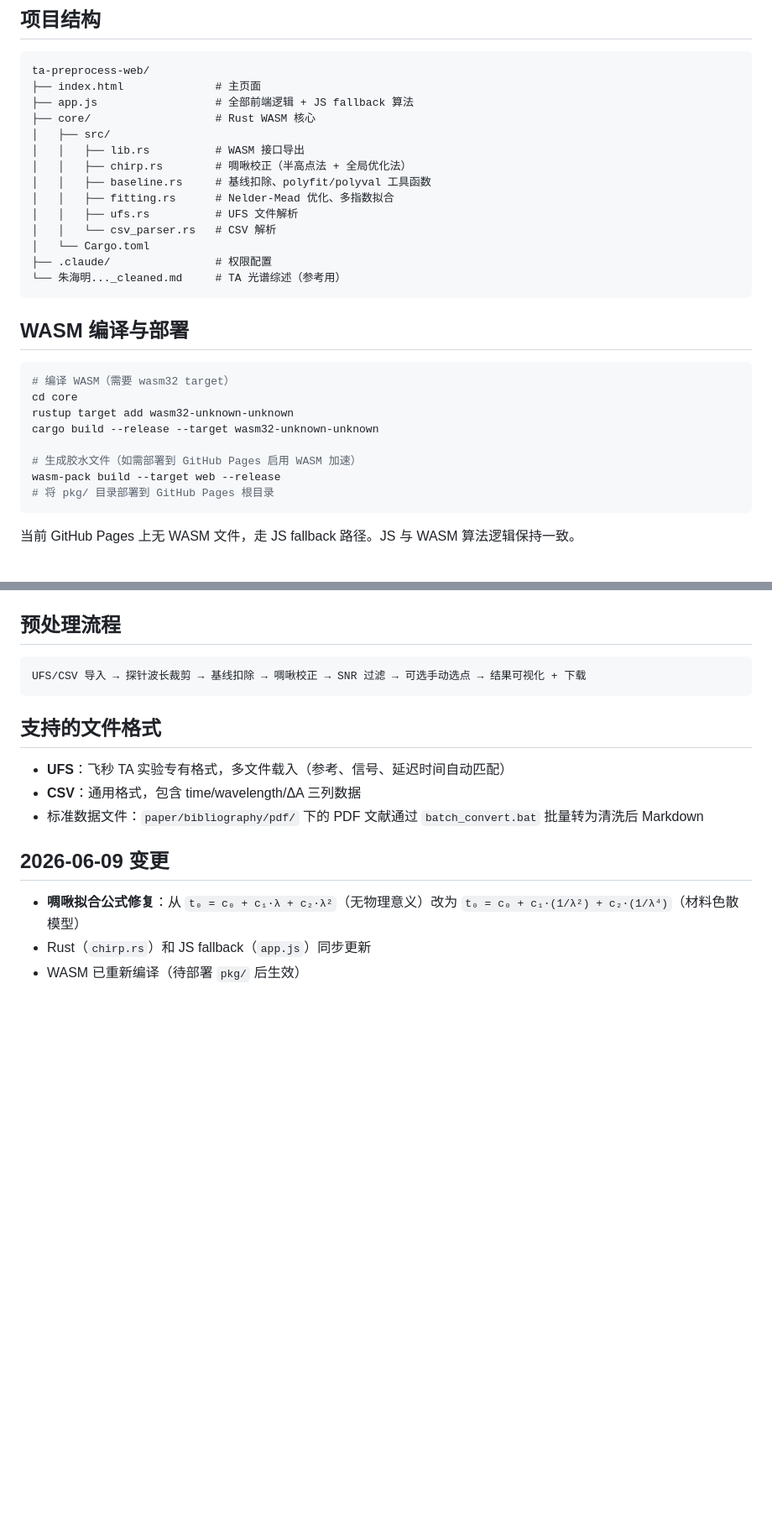
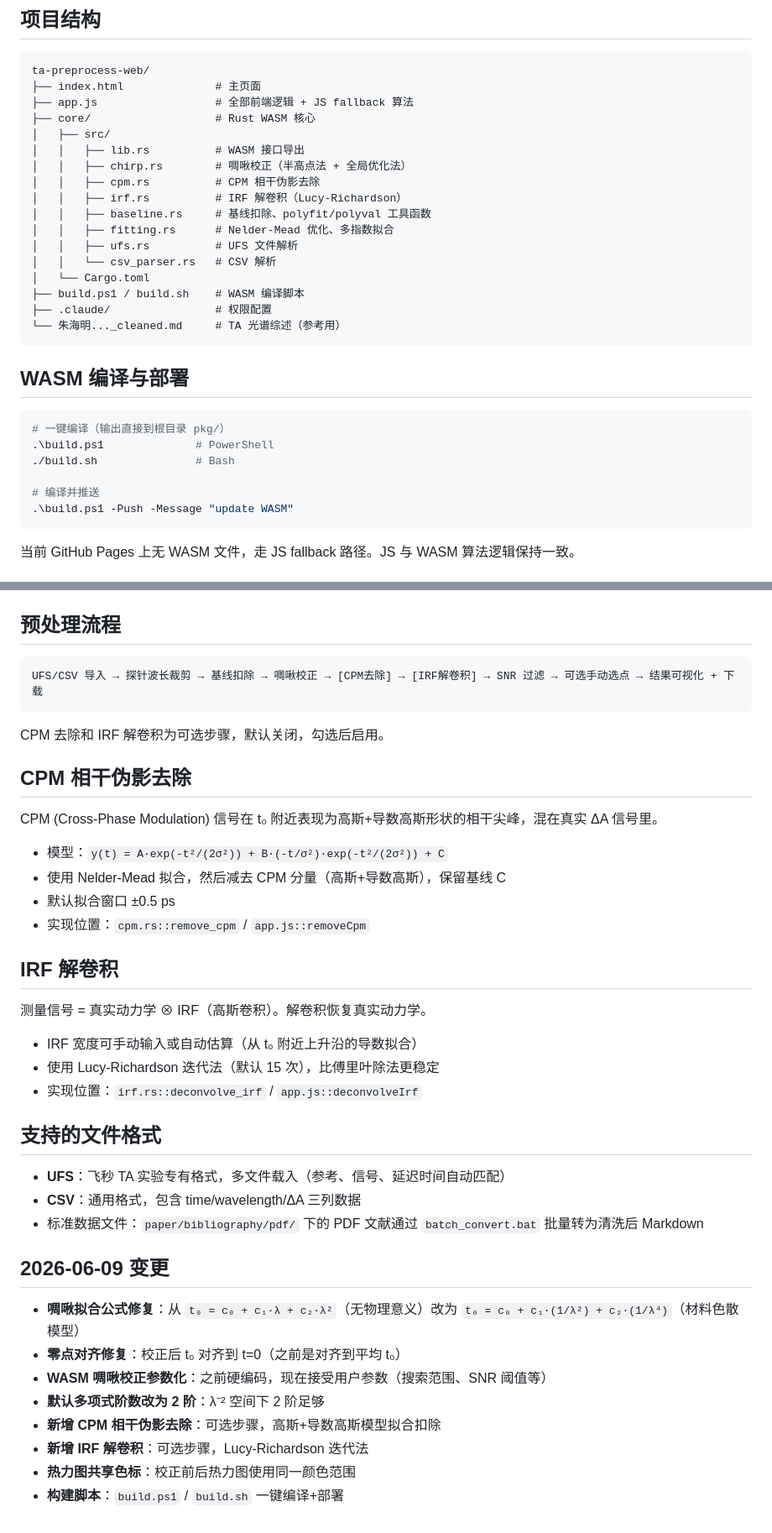
Before and after one commit to Henrydeng1999/ta-preprocess-web, a Markdown page: CLAUDE.md, 2 parts joined by grey strips. Shown at 84% size. Drawn GitHub-style; blank space fills up the shorter version.

Commit message:
update CLAUDE.md with CPM/IRF docs

````diff
--- a/CLAUDE.md
+++ b/CLAUDE.md
@@ -18,11 +18,14 @@ ta-preprocess-web/
 │   ├── src/
 │   │   ├── lib.rs          # WASM 接口导出
 │   │   ├── chirp.rs        # 啁啾校正（半高点法 + 全局优化法）
+│   │   ├── cpm.rs          # CPM 相干伪影去除
+│   │   ├── irf.rs          # IRF 解卷积（Lucy-Richardson）
 │   │   ├── baseline.rs     # 基线扣除、polyfit/polyval 工具函数
 │   │   ├── fitting.rs      # Nelder-Mead 优化、多指数拟合
 │   │   ├── ufs.rs          # UFS 文件解析
 │   │   └── csv_parser.rs   # CSV 解析
 │   └── Cargo.toml
+├── build.ps1 / build.sh    # WASM 编译脚本
 ├── .claude/                # 权限配置
 └── 朱海明..._cleaned.md     # TA 光谱综述（参考用）
 ```
@@ -30,14 +33,12 @@ ta-preprocess-web/
 ## WASM 编译与部署
 
 ```bash
-# 编译 WASM（需要 wasm32 target）
-cd core
-rustup target add wasm32-unknown-unknown
-cargo build --release --target wasm32-unknown-unknown
+# 一键编译（输出直接到根目录 pkg/）
+.\build.ps1              # PowerShell
+./build.sh               # Bash
 
-# 生成胶水文件（如需部署到 GitHub Pages 启用 WASM 加速）
-wasm-pack build --target web --release
-# 将 pkg/ 目录部署到 GitHub Pages 根目录
+# 编译并推送
+.\build.ps1 -Push -Message "update WASM"
 ```
 
 当前 GitHub Pages 上无 WASM 文件，走 JS fallback 路径。JS 与 WASM 算法逻辑保持一致。
@@ -61,8 +62,27 @@ t₀(λ) = c₀ + c₁·(1/λ²) + c₂·(1/λ⁴)
 ## 预处理流程
 
 ```
-UFS/CSV 导入 → 探针波长裁剪 → 基线扣除 → 啁啾校正 → SNR 过滤 → 可选手动选点 → 结果可视化 + 下载
+UFS/CSV 导入 → 探针波长裁剪 → 基线扣除 → 啁啾校正 → [CPM去除] → [IRF解卷积] → SNR 过滤 → 可选手动选点 → 结果可视化 + 下载
 ```
+
+CPM 去除和 IRF 解卷积为可选步骤，默认关闭，勾选后启用。
+
+## CPM 相干伪影去除
+
+CPM (Cross-Phase Modulation) 信号在 t₀ 附近表现为高斯+导数高斯形状的相干尖峰，混在真实 ΔA 信号里。
+
+- 模型：`y(t) = A·exp(-t²/(2σ²)) + B·(-t/σ²)·exp(-t²/(2σ²)) + C`
+- 使用 Nelder-Mead 拟合，然后减去 CPM 分量（高斯+导数高斯），保留基线 C
+- 默认拟合窗口 ±0.5 ps
+- 实现位置：`cpm.rs::remove_cpm` / `app.js::removeCpm`
+
+## IRF 解卷积
+
+测量信号 = 真实动力学 ⊗ IRF（高斯卷积）。解卷积恢复真实动力学。
+
+- IRF 宽度可手动输入或自动估算（从 t₀ 附近上升沿的导数拟合）
+- 使用 Lucy-Richardson 迭代法（默认 15 次），比傅里叶除法更稳定
+- 实现位置：`irf.rs::deconvolve_irf` / `app.js::deconvolveIrf`
 
 ## 支持的文件格式
 
@@ -73,5 +93,10 @@ UFS/CSV 导入 → 探针波长裁剪 → 基线扣除 → 啁啾校正 → SNR
 ## 2026-06-09 变更
 
 - **啁啾拟合公式修复**：从 `t₀ = c₀ + c₁·λ + c₂·λ²`（无物理意义）改为 `t₀ = c₀ + c₁·(1/λ²) + c₂·(1/λ⁴)`（材料色散模型）
-- Rust（`chirp.rs`）和 JS fallback（`app.js`）同步更新
-- WASM 已重新编译（待部署 `pkg/` 后生效）
+- **零点对齐修复**：校正后 t₀ 对齐到 t=0（之前是对齐到平均 t₀）
+- **WASM 啁啾校正参数化**：之前硬编码，现在接受用户参数（搜索范围、SNR 阈值等）
+- **默认多项式阶数改为 2 阶**：λ⁻² 空间下 2 阶足够
+- **新增 CPM 相干伪影去除**：可选步骤，高斯+导数高斯模型拟合扣除
+- **新增 IRF 解卷积**：可选步骤，Lucy-Richardson 迭代法
+- **热力图共享色标**：校正前后热力图使用同一颜色范围
+- **构建脚本**：`build.ps1` / `build.sh` 一键编译+部署
````
